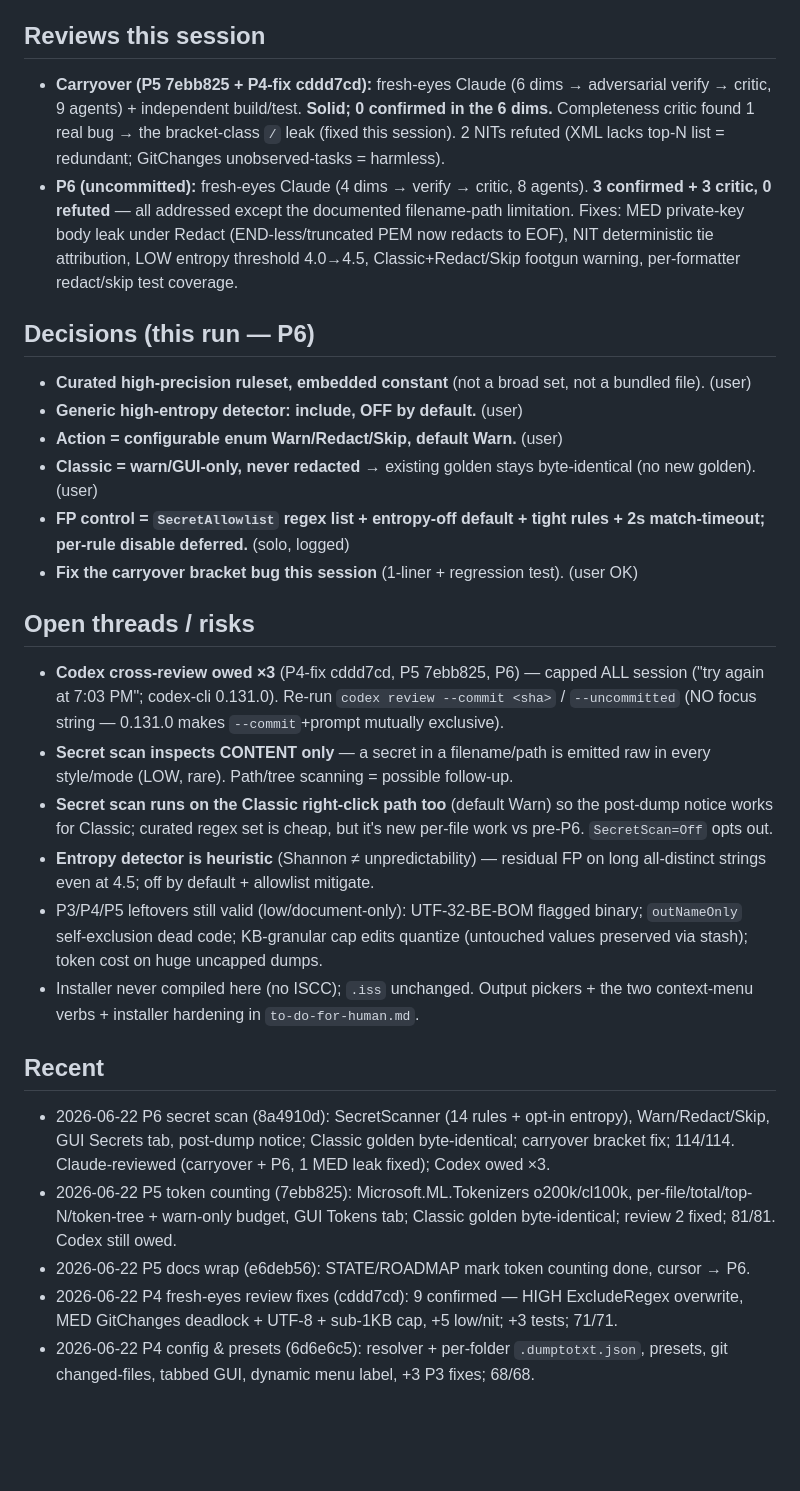
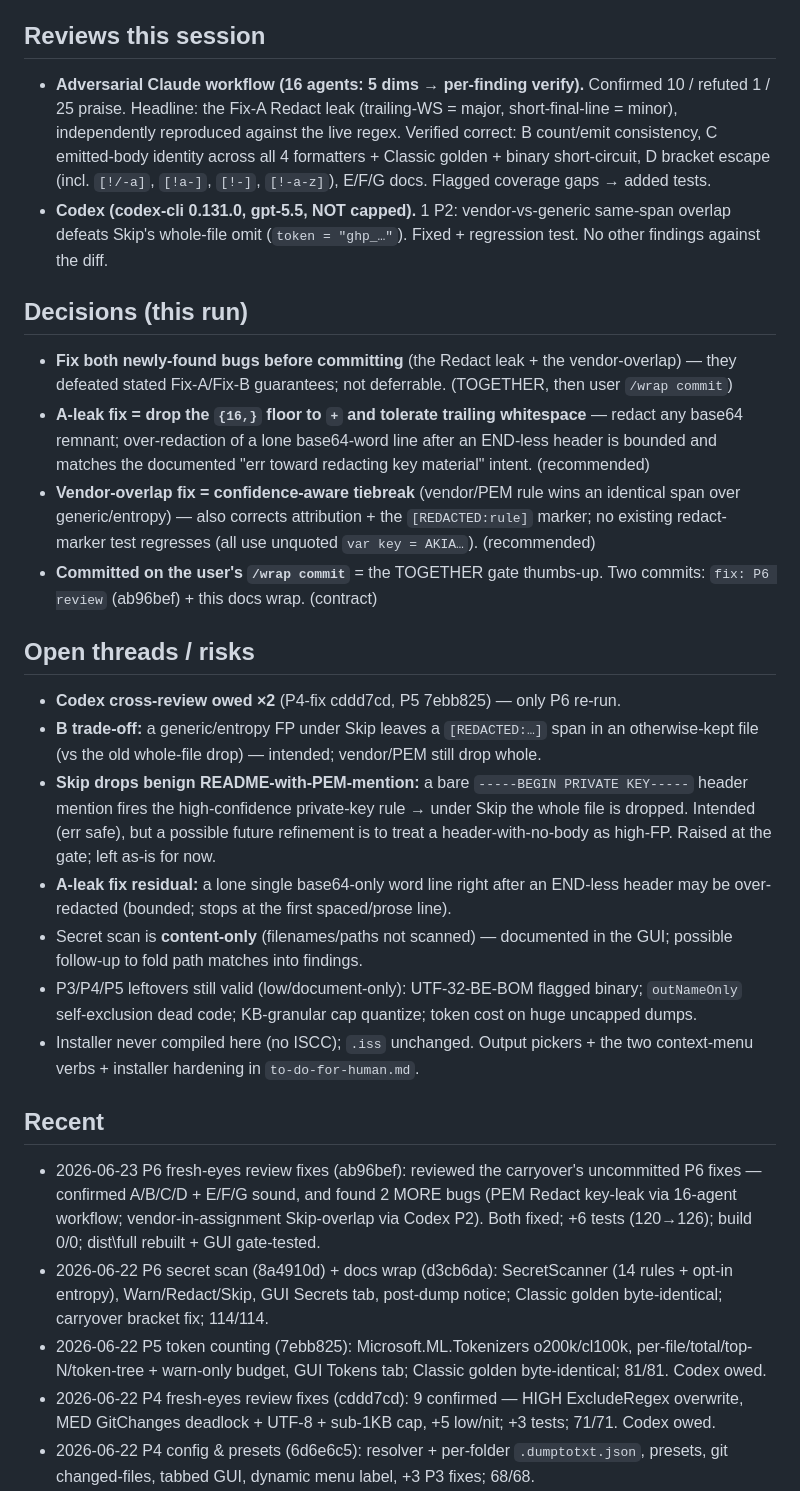
Before and after one commit to O-Marmullaku/DumpToTxt, a Markdown page: docs/STATE.md, the part around one of its changes. Drawn GitHub-style; blank space fills up the shorter version.

```diff
--- a/docs/STATE.md
+++ b/docs/STATE.md
@@ -18,29 +24,28 @@ v2 is a C#/.NET 8 (WinForms) rewrite of the old PowerShell tool, on GitHub (`mai
 
 ## Reviews this session
-- **Carryover (P5 7ebb825 + P4-fix cddd7cd):** fresh-eyes Claude (6 dims → adversarial verify → critic, 9 agents) + independent build/test. **Solid; 0 confirmed in the 6 dims.** Completeness critic found 1 real bug → the bracket-class `/` leak (fixed this session). 2 NITs refuted (XML lacks top-N list = redundant; GitChanges unobserved-tasks = harmless).
-- **P6 (uncommitted):** fresh-eyes Claude (4 dims → verify → critic, 8 agents). **3 confirmed + 3 critic, 0 refuted** — all addressed except the documented filename-path limitation. Fixes: MED private-key body leak under Redact (END-less/truncated PEM now redacts to EOF), NIT deterministic tie attribution, LOW entropy threshold 4.0→4.5, Classic+Redact/Skip footgun warning, per-formatter redact/skip test coverage.
+- **Adversarial Claude workflow (16 agents: 5 dims → per-finding verify).** Confirmed 10 / refuted 1 / 25 praise. Headline: the Fix-A Redact leak (trailing-WS = major, short-final-line = minor), independently reproduced against the live regex. Verified correct: B count/emit consistency, C emitted-body identity across all 4 formatters + Classic golden + binary short-circuit, D bracket escape (incl. `[!/-a]`, `[!a-]`, `[!-]`, `[!-a-z]`), E/F/G docs. Flagged coverage gaps → added tests.
+- **Codex (codex-cli 0.131.0, gpt-5.5, NOT capped).** 1 P2: vendor-vs-generic same-span overlap defeats Skip's whole-file omit (`token = "ghp_…"`). Fixed + regression test. No other findings against the diff.
 
-## Decisions (this run — P6)
-- **Curated high-precision ruleset, embedded constant** (not a broad set, not a bundled file). (user)
-- **Generic high-entropy detector: include, OFF by default.** (user)
-- **Action = configurable enum Warn/Redact/Skip, default Warn.** (user)
-- **Classic = warn/GUI-only, never redacted** → existing golden stays byte-identical (no new golden). (user)
-- **FP control = `SecretAllowlist` regex list + entropy-off default + tight rules + 2s match-timeout; per-rule disable deferred.** (solo, logged)
-- **Fix the carryover bracket bug this session** (1-liner + regression test). (user OK)
+## Decisions (this run)
+- **Fix both newly-found bugs before committing** (the Redact leak + the vendor-overlap) — they defeated stated Fix-A/Fix-B guarantees; not deferrable. (TOGETHER, then user `/wrap commit`)
+- **A-leak fix = drop the `{16,}` floor to `+` and tolerate trailing whitespace** — redact any base64 remnant; over-redaction of a lone base64-word line after an END-less header is bounded and matches the documented "err toward redacting key material" intent. (recommended)
+- **Vendor-overlap fix = confidence-aware tiebreak** (vendor/PEM rule wins an identical span over generic/entropy) — also corrects attribution + the `[REDACTED:rule]` marker; no existing redact-marker test regresses (all use unquoted `var key = AKIA…`). (recommended)
+- **Committed on the user's `/wrap commit`** = the TOGETHER gate thumbs-up. Two commits: `fix: P6 review` (ab96bef) + this docs wrap. (contract)
 
 ## Open threads / risks
-- **Codex cross-review owed ×3** (P4-fix cddd7cd, P5 7ebb825, P6) — capped ALL session ("try again at 7:03 PM"; codex-cli 0.131.0). Re-run `codex review --commit <sha>` / `--uncommitted` (NO focus string — 0.131.0 makes `--commit`+prompt mutually exclusive).
-- **Secret scan inspects CONTENT only** — a secret in a filename/path is emitted raw in every style/mode (LOW, rare). Path/tree scanning = possible follow-up.
-- **Secret scan runs on the Classic right-click path too** (default Warn) so the post-dump notice works for Classic; curated regex set is cheap, but it's new per-file work vs pre-P6. `SecretScan=Off` opts out.
-- **Entropy detector is heuristic** (Shannon ≠ unpredictability) — residual FP on long all-distinct strings even at 4.5; off by default + allowlist mitigate.
-- P3/P4/P5 leftovers still valid (low/document-only): UTF-32-BE-BOM flagged binary; `outNameOnly` self-exclusion dead code; KB-granular cap edits quantize (untouched values preserved via stash); token cost on huge uncapped dumps.
+- **Codex cross-review owed ×2** (P4-fix cddd7cd, P5 7ebb825) — only P6 re-run.
+- **B trade-off:** a generic/entropy FP under Skip leaves a `[REDACTED:…]` span in an otherwise-kept file (vs the old whole-file drop) — intended; vendor/PEM still drop whole.
+- **Skip drops benign README-with-PEM-mention:** a bare `-----BEGIN PRIVATE KEY-----` header mention fires the high-confidence private-key rule → under Skip the whole file is dropped. Intended (err safe), but a possible future refinement is to treat a header-with-no-body as high-FP. Raised at the gate; left as-is for now.
+- **A-leak fix residual:** a lone single base64-only word line right after an END-less header may be over-redacted (bounded; stops at the first spaced/prose line).
+- Secret scan is **content-only** (filenames/paths not scanned) — documented in the GUI; possible follow-up to fold path matches into findings.
+- P3/P4/P5 leftovers still valid (low/document-only): UTF-32-BE-BOM flagged binary; `outNameOnly` self-exclusion dead code; KB-granular cap quantize; token cost on huge uncapped dumps.
 - Installer never compiled here (no ISCC); `.iss` unchanged. Output pickers + the two context-menu verbs + installer hardening in `to-do-for-human.md`.
 
 ## Recent
-- 2026-06-22 P6 secret scan (8a4910d): SecretScanner (14 rules + opt-in entropy), Warn/Redact/Skip, GUI Secrets tab, post-dump notice; Classic golden byte-identical; carryover bracket fix; 114/114. Claude-reviewed (carryover + P6, 1 MED leak fixed); Codex owed ×3.
-- 2026-06-22 P5 token counting (7ebb825): Microsoft.ML.Tokenizers o200k/cl100k, per-file/total/top-N/token-tree + warn-only budget, GUI Tokens tab; Classic golden byte-identical; review 2 fixed; 81/81. Codex still owed.
-- 2026-06-22 P5 docs wrap (e6deb56): STATE/ROADMAP mark token counting done, cursor → P6.
-- 2026-06-22 P4 fresh-eyes review fixes (cddd7cd): 9 confirmed — HIGH ExcludeRegex overwrite, MED GitChanges deadlock + UTF-8 + sub-1KB cap, +5 low/nit; +3 tests; 71/71.
+- 2026-06-23 P6 fresh-eyes review fixes (ab96bef): reviewed the carryover's uncommitted P6 fixes — confirmed A/B/C/D + E/F/G sound, and found 2 MORE bugs (PEM Redact key-leak via 16-agent workflow; vendor-in-assignment Skip-overlap via Codex P2). Both fixed; +6 tests (120→126); build 0/0; dist\full rebuilt + GUI gate-tested.
+- 2026-06-22 P6 secret scan (8a4910d) + docs wrap (d3cb6da): SecretScanner (14 rules + opt-in entropy), Warn/Redact/Skip, GUI Secrets tab, post-dump notice; Classic golden byte-identical; carryover bracket fix; 114/114.
+- 2026-06-22 P5 token counting (7ebb825): Microsoft.ML.Tokenizers o200k/cl100k, per-file/total/top-N/token-tree + warn-only budget, GUI Tokens tab; Classic golden byte-identical; 81/81. Codex owed.
+- 2026-06-22 P4 fresh-eyes review fixes (cddd7cd): 9 confirmed — HIGH ExcludeRegex overwrite, MED GitChanges deadlock + UTF-8 + sub-1KB cap, +5 low/nit; +3 tests; 71/71. Codex owed.
 - 2026-06-22 P4 config & presets (6d6e6c5): resolver + per-folder `.dumptotxt.json`, presets, git changed-files, tabbed GUI, dynamic menu label, +3 P3 fixes; 68/68.
 - 2026-06-22 P3 ignore/include engine: IgnoreMatcher + single pruning walk + caps + binary detect + full tree; 47/47 (70ec91f).
 - 2026-06-22 P2 output styles: IDumpFormatter + Plain/Markdown/XML/JSON + targets + GUI picker; 22/22 (6f888cf).
```
Also changed, not shown: other parts of docs/STATE.md (+17 -11 lines), docs/ROADMAP.md (+21 -3 lines).
